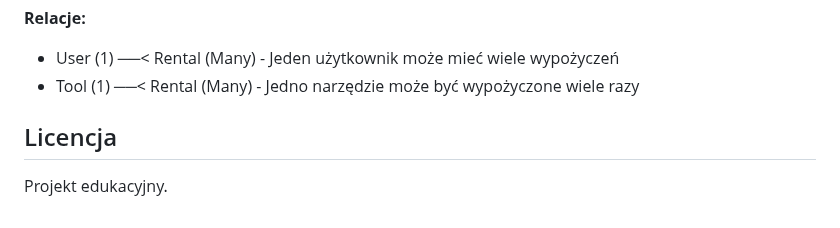
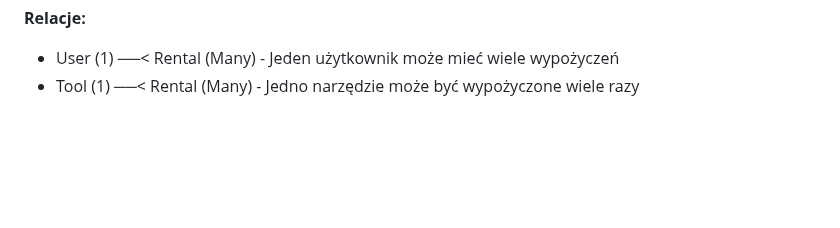
Before and after one commit to michalcodemichal/Toolsy, a Markdown page: README.md, the part around the change. Rendered like a GitHub page; blank space fills up the shorter version.

```diff
--- a/README.md
+++ b/README.md
@@ -355,7 +355,3 @@ erDiagram
 
 - User (1) ──< Rental (Many) - Jeden użytkownik może mieć wiele wypożyczeń
 - Tool (1) ──< Rental (Many) - Jedno narzędzie może być wypożyczone wiele razy
-
-## Licencja
-
-Projekt edukacyjny.
```
